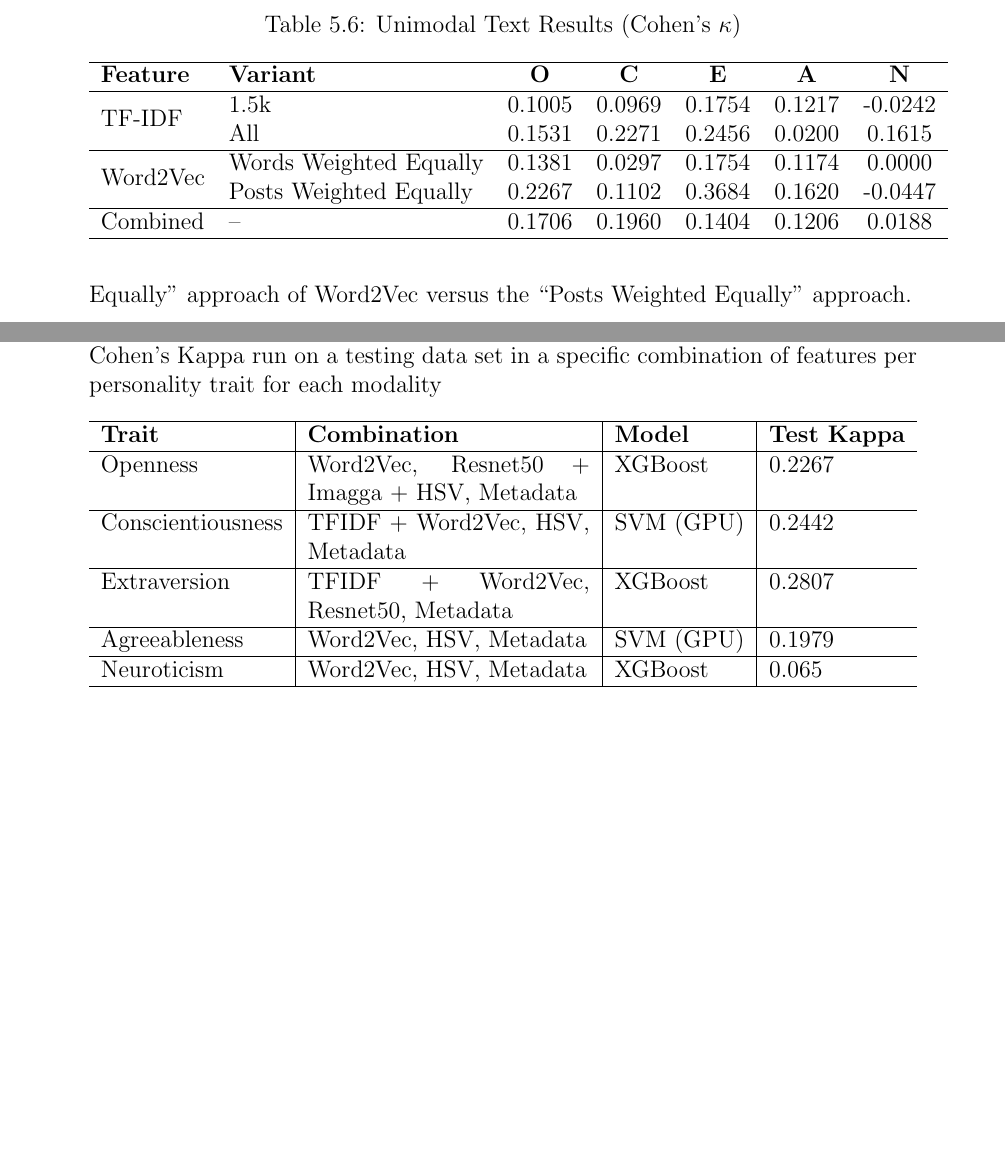
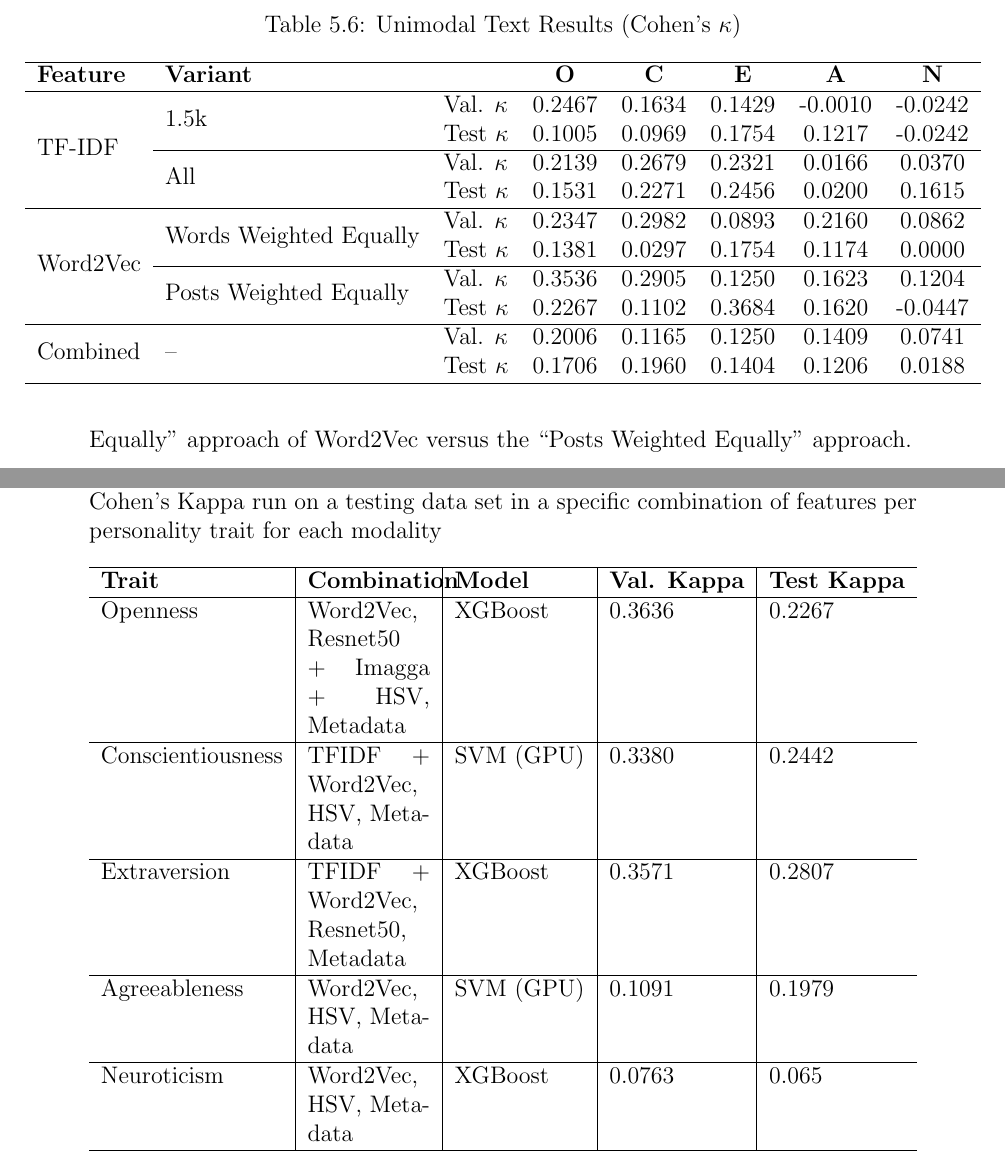
Before and after one commit to JoaquinRodriguezph/Multimodal-APR-Thesis-Doc, a LaTeX thesis (main.tex, which reads chapter_5.tex): two parts of pages 60 and 63 of 116, joined at a grey line, cut so that both start at the same text, the shorter picture padded with empty space. Compiled offline with pdfLaTeX.

Commit message:
Added validation kappa scores

```diff
--- a/chapter_5.tex
+++ b/chapter_5.tex
@@ -129,22 +129,30 @@ Openness and Neuroticism are consistent with their feature type combination, bei
 
 \begin{table}[h]
 	\centering
+    \addtolength{\leftskip} {-4cm}
+    \addtolength{\rightskip}{-4cm}
 	\caption{Unimodal Text Results (Cohen's $\kappa$)}
 	\label{tab:unimodal_text_performance}
-	\begin{tabular}{llccccc}
-		\hline
-		\textbf{Feature} & \textbf{Variant} & \textbf{O} & \textbf{C} & \textbf{E} & \textbf{A} & \textbf{N} \\
-		\hline
-		\multirow{2}{*}{TF-IDF} % Added {2} and {*}
-		& 1.5k & 0.1005 & 0.0969 & 0.1754 & 0.1217 & -0.0242 \\
-		& All  & 0.1531 & 0.2271 & 0.2456 & 0.0200 & 0.1615 \\
-		\hline
-		\multirow{2}{*}{Word2Vec} % Added {2} and {*}
-		& Words Weighted Equally & 0.1381 & 0.0297 & 0.1754 & 0.1174 & 0.0000 \\
-		& Posts Weighted Equally & 0.2267 & 0.1102 & 0.3684 & 0.1620 & -0.0447 \\
-		\hline
-		Combined & -- & 0.1706 & 0.1960 & 0.1404 & 0.1206 & 0.0188 \\
-		\hline
+	\begin{tabular}{lllccccc}
+        \hline
+        \textbf{Feature} & \multicolumn{2}{l}{\textbf{Variant}} & \textbf{O} & \textbf{C} & \textbf{E} & \textbf{A} & \textbf{N} \\
+        \hline
+        \multirow{4}{*}{TF-IDF} % Added {2} and {*}
+        & \multirow{2}{*}{1.5k} & Val. $\kappa$ & 0.2467 & 0.1634 & 0.1429 & -0.0010 & -0.0242 \\
+        &                       & Test $\kappa$ & 0.1005 & 0.0969 & 0.1754 & 0.1217 & -0.0242 \\ \cline{2-8}
+        & \multirow{2}{*}{All}  & Val. $\kappa$ & 0.2139 & 0.2679 & 0.2321 & 0.0166 & 0.0370 \\
+        &                       & Test $\kappa$ & 0.1531 & 0.2271 & 0.2456 & 0.0200 & 0.1615 \\
+        \hline
+        \multirow{4}{*}{Word2Vec} % Added {2} and {*}
+        & \multirow{2}{*}{Words Weighted Equally} & Val. $\kappa$ & 0.2347 & 0.2982 & 0.0893 & 0.2160 & 0.0862 \\
+        &                                         & Test $\kappa$ & 0.1381 & 0.0297 & 0.1754 & 0.1174 & 0.0000 \\ \cline{2-8}
+        & \multirow{2}{*}{Posts Weighted Equally} & Val. $\kappa$ & 0.3536 & 0.2905 & 0.1250 & 0.1623 & 0.1204 \\
+        &                                         & Test $\kappa$ & 0.2267 & 0.1102 & 0.3684 & 0.1620 & -0.0447 \\
+        \hline
+        \multirow{2}{*}{Combined}
+        & \multirow{2}{*}{--} & Val. $\kappa$ & 0.2006 & 0.1165 & 0.1250 & 0.1409 & 0.0741 \\
+        &                     & Test $\kappa$ & 0.1706 & 0.1960 & 0.1404 & 0.1206 & 0.0188 \\
+        \hline
 	\end{tabular}
 \end{table}
 
@@ -162 +170,2 @@ The combination of the two text features did not improve on the individual resul
     \hline
+        \textbf{Trait} & \textbf{Combination} & \textbf{Model} & \textbf{Val. Kappa} & \textbf{Test Kappa} \\ \hline
@@ -185 +193,2 @@ Aside from Logistic Regression, two models occur twice among the personality tra
 		\hline
+		\textbf{Trait} & \textbf{Combination} & \textbf{Model} & \textbf{Val Kappa} & \textbf{Test Kappa} \\ \hline
@@ -204,14 +212,14 @@ The models except XGBoost appear at least two times in Table \ref{tab:bi_kappa},
     \centering
     \caption{Best performing model after learning multimodal features in terms of Cohen's Kappa run on a testing data set in a specific combination of features per personality trait for each modality}
     \label{tab:mm_kappa}
-    \begin{tabularx}{\textwidth}{l|X|l|l}
+    \begin{tabularx}{\textwidth}{l|X|l|l|l}
     \hline
-        \textbf{Trait} & \textbf{Combination} & \textbf{Model} & \textbf{Test Kappa} \\ \hline
-        Openness & Word2Vec, Resnet50 + Imagga + HSV, Metadata & XGBoost & 0.2267 \\ \hline
-        Conscientiousness & TFIDF + Word2Vec, HSV, Metadata & SVM (GPU) & 0.2442 \\ \hline
-        Extraversion & TFIDF + Word2Vec, Resnet50, Metadata & XGBoost & 0.2807 \\ \hline
-        Agreeableness & Word2Vec, HSV, Metadata & SVM (GPU) & 0.1979 \\ \hline
-        Neuroticism & Word2Vec, HSV, Metadata & XGBoost & 0.065 \\ \hline
+        \textbf{Trait} & \textbf{Combination} & \textbf{Model} & \textbf{Val. Kappa} & \textbf{Test Kappa} \\ \hline
+        Openness & Word2Vec, Resnet50 + Imagga + HSV, Metadata & XGBoost & 0.3636 & 0.2267 \\ \hline
+        Conscientiousness & TFIDF + Word2Vec, HSV, Metadata & SVM (GPU) & 0.3380 & 0.2442 \\ \hline
+        Extraversion & TFIDF + Word2Vec, Resnet50, Metadata & XGBoost & 0.3571 & 0.2807 \\ \hline
+        Agreeableness & Word2Vec, HSV, Metadata & SVM (GPU) & 0.1091 & 0.1979 \\ \hline
+        Neuroticism & Word2Vec, HSV, Metadata & XGBoost & 0.0763 & 0.065 \\ \hline
     \end{tabularx}
     \label{bestcohenmodel}
 \end{table}
@@ -421,0 +428,2 @@ Table~\ref{tab:best_overall} summarizes the winning configurations for each trai
+            & TF-IDF + Word2Vec + HSV & SVM & 0.3380 & 0.2442 \\
+            & TF-IDF + Word2Vec + HSV + Metadata & SVM & 0.3380 & 0.2442 \\
@@ -432 +441,3 @@ Table~\ref{tab:best_overall} summarizes the winning configurations for each trai
 			& TF-IDF + Word2Vec + HSV + Metadata & XGBoost & 0.2091 \\
+            & Word2Vec + HSV + Metadata & SVM & 0.1091 & 0.1979 \\
+            & Word2Vec + HSV + Metadata & SVM & 0.1091 & 0.1979 \\
```
Also changed, not shown: chapter_5.tex (81 more changed lines).
